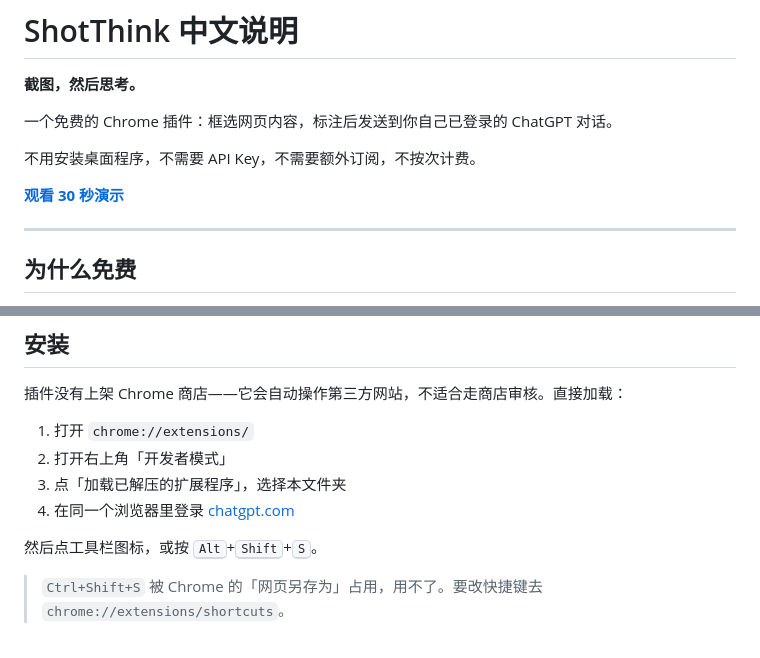
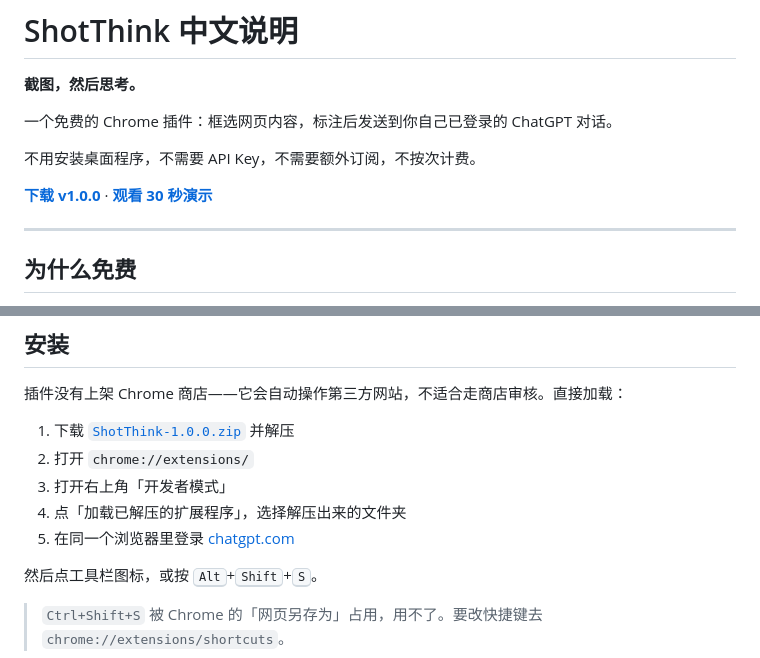
Before and after one commit to JohnWish1590/ShotThink, a Markdown page: docs/README.zh.md, 2 parts joined by grey strips. Rendered like a GitHub page.

```diff
--- a/docs/README.zh.md
+++ b/docs/README.zh.md
@@ -6,7 +6,7 @@
 
 不用安装桌面程序，不需要 API Key，不需要额外订阅，不按次计费。
 
-**[观看 30 秒演示](demo.mp4)**
+**[下载 v1.0.0](https://github.com/JohnWish1590/ShotThink/releases/download/v1.0.0/ShotThink-1.0.0.zip)** · **[观看 30 秒演示](demo.mp4)**
 
 ---
 
@@ -34,10 +34,11 @@ ShotThink 不调用 OpenAI API。它操作的是你已经登录的 ChatGPT 网
 
 插件没有上架 Chrome 商店——它会自动操作第三方网站，不适合走商店审核。直接加载：
 
-1. 打开 `chrome://extensions/`
-2. 打开右上角「开发者模式」
-3. 点「加载已解压的扩展程序」，选择本文件夹
-4. 在同一个浏览器里登录 [chatgpt.com](https://chatgpt.com)
+1. 下载 [`ShotThink-1.0.0.zip`](https://github.com/JohnWish1590/ShotThink/releases/download/v1.0.0/ShotThink-1.0.0.zip) 并解压
+2. 打开 `chrome://extensions/`
+3. 打开右上角「开发者模式」
+4. 点「加载已解压的扩展程序」，选择解压出来的文件夹
+5. 在同一个浏览器里登录 [chatgpt.com](https://chatgpt.com)
 
 然后点工具栏图标，或按 <kbd>Alt</kbd>+<kbd>Shift</kbd>+<kbd>S</kbd>。
 
```
Also changed, not shown: README.md (+6 -5 lines).
